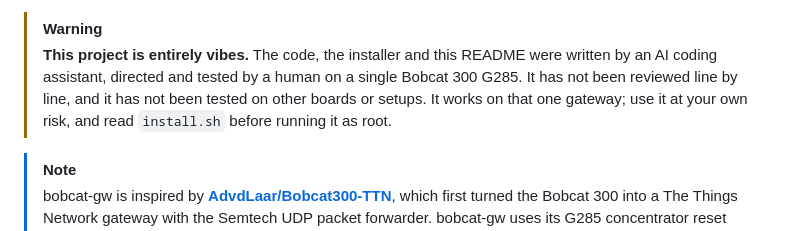
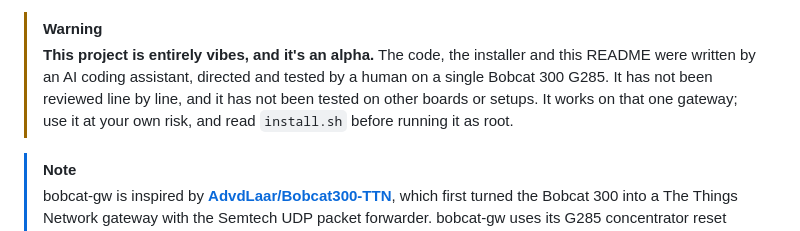
Before and after one commit to janipewter/bobcat-gw, a Markdown page: README.md, the part around one of its changes. Rendered like a GitHub page.

Commit message:
README: mark the project as alpha
Co-Authored-By: Claude Opus 5.5 <noreply@anthropic.com>

```diff
--- a/README.md
+++ b/README.md
@@ -16,7 +17,7 @@
 </p>
 
 > [!WARNING]
-> **This project is entirely vibes.** The code, the installer and this README were written by an AI coding assistant, directed and tested by a human on a single Bobcat 300 G285. It has not been reviewed line by line, and it has not been tested on other boards or setups. It works on that one gateway; use it at your own risk, and read `install.sh` before running it as root.
+> **This project is entirely vibes, and it's an alpha.** The code, the installer and this README were written by an AI coding assistant, directed and tested by a human on a single Bobcat 300 G285. It has not been reviewed line by line, and it has not been tested on other boards or setups. It works on that one gateway; use it at your own risk, and read `install.sh` before running it as root.
 
 > [!NOTE]
 > bobcat-gw is inspired by **[AdvdLaar/Bobcat300-TTN](https://github.com/AdvdLaar/Bobcat300-TTN)**, which first turned the Bobcat 300 into a The Things Network gateway with the Semtech UDP packet forwarder. bobcat-gw uses its G285 concentrator reset sequence, can import its settings, and builds on its approach of running everything from the microSD card.
```
Also changed, not shown: other parts of README.md (+1 -0 lines).
